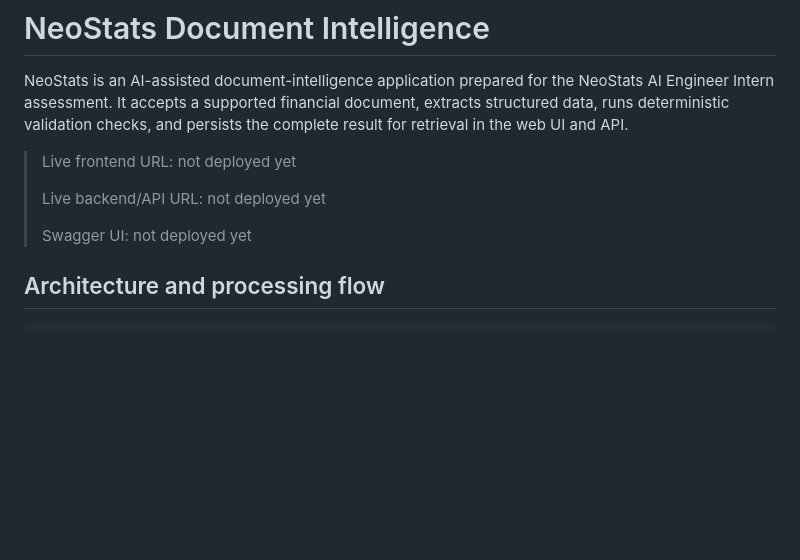
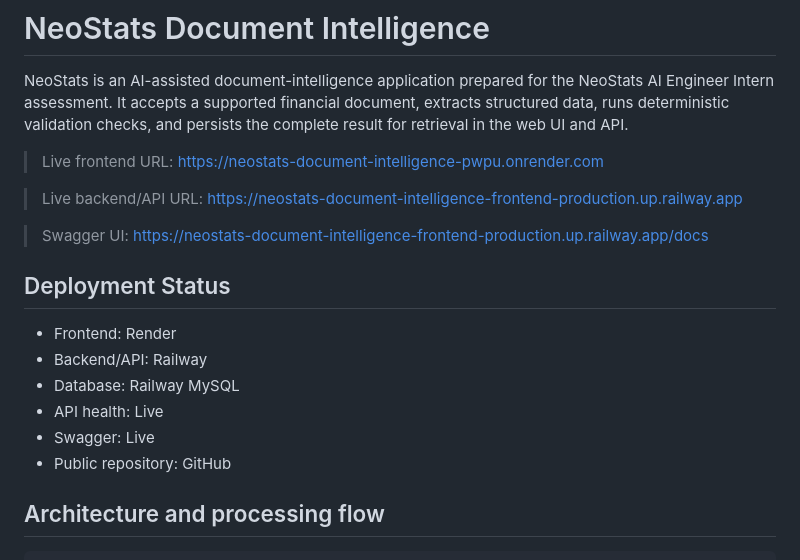
Before and after one commit to ak-shita/NeoStats-Document-Intelligence, a Markdown page: README.md, the part around the change. GitHub-like rendering; blank space fills up the shorter version.

Commit message:
Add live URLs and deployment status to README
Updated live URLs and deployment status in README.

```diff
--- a/README.md
+++ b/README.md
@@ -2,11 +2,23 @@
 
 NeoStats is an AI-assisted document-intelligence application prepared for the NeoStats AI Engineer Intern assessment. It accepts a supported financial document, extracts structured data, runs deterministic validation checks, and persists the complete result for retrieval in the web UI and API.
 
-> Live frontend URL: not deployed yet
->
-> Live backend/API URL: not deployed yet
->
-> Swagger UI: not deployed yet
+> Live frontend URL:
+> https://neostats-document-intelligence-pwpu.onrender.com
+
+> Live backend/API URL:
+> https://neostats-document-intelligence-frontend-production.up.railway.app
+
+> Swagger UI:
+> https://neostats-document-intelligence-frontend-production.up.railway.app/docs
+
+## Deployment Status
+
+- Frontend: Render
+- Backend/API: Railway
+- Database: Railway MySQL
+- API health: Live
+- Swagger: Live
+- Public repository: GitHub
 
 ## Architecture and processing flow
 
```
